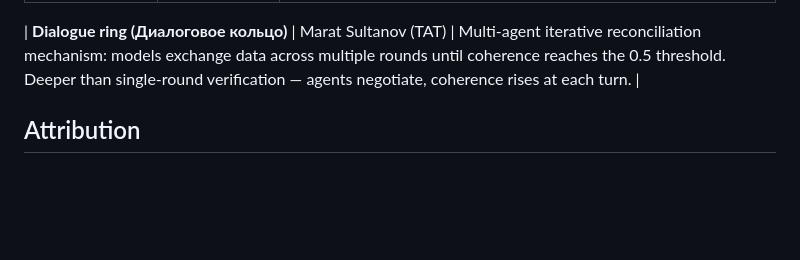
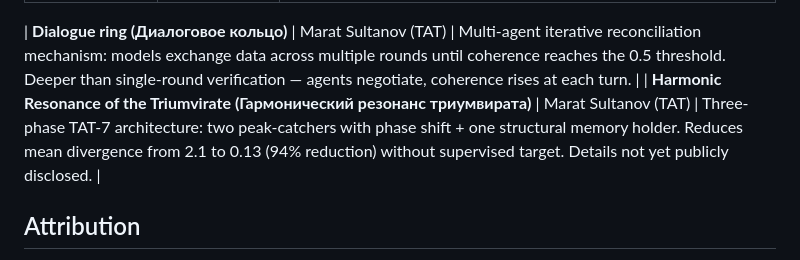
Before and after one commit to maratsultanov2/TAT-ROOT, a Markdown page: docs/en/GLOSSARY.md, the part around the change. GitHub-like rendering; blank space fills up the shorter version.

Commit message:
Add Harmonic Resonance of the Triumvirate to glossary (EN)

```diff
--- a/docs/en/GLOSSARY.md
+++ b/docs/en/GLOSSARY.md
@@ -19,6 +19,7 @@ This glossary defines the key terms used across TAT and related frameworks (Coph
 | **Surface coherence** | icophy (Cophy Runtime) | State where an agent appears active (high Position) and internally consistent (normal Coherence) but is not meaningfully integrating new information with existing memory (harmony silent, low causal density). |
 
 | **Dialogue ring (Диалоговое кольцо)** | Marat Sultanov (TAT) | Multi-agent iterative reconciliation mechanism: models exchange data across multiple rounds until coherence reaches the 0.5 threshold. Deeper than single-round verification — agents negotiate, coherence rises at each turn. |
+| **Harmonic Resonance of the Triumvirate (Гармонический резонанс триумвирата)** | Marat Sultanov (TAT) | Three-phase TAT-7 architecture: two peak-catchers with phase shift + one structural memory holder. Reduces mean divergence from 2.1 to 0.13 (94% reduction) without supervised target. Details not yet publicly disclosed. |
 ## Attribution
 
 - **Marat Sultanov** — creator of TAT (TreeAngleTap). [GitHub](https://github.com/maratsultanov2)
```
